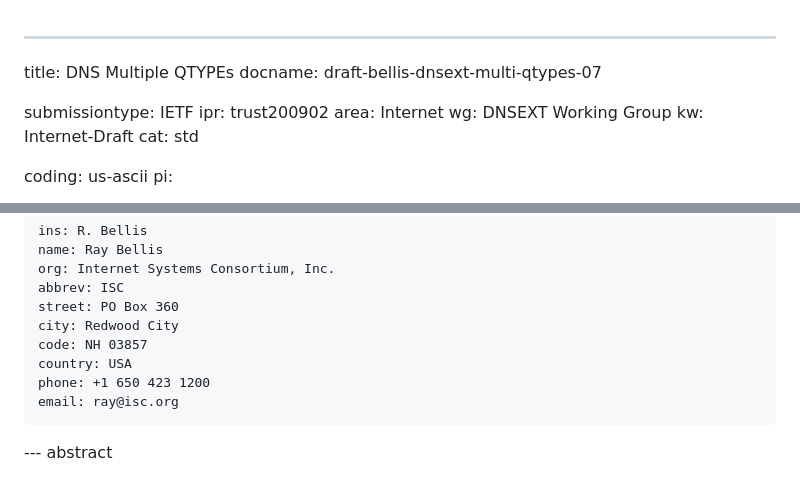
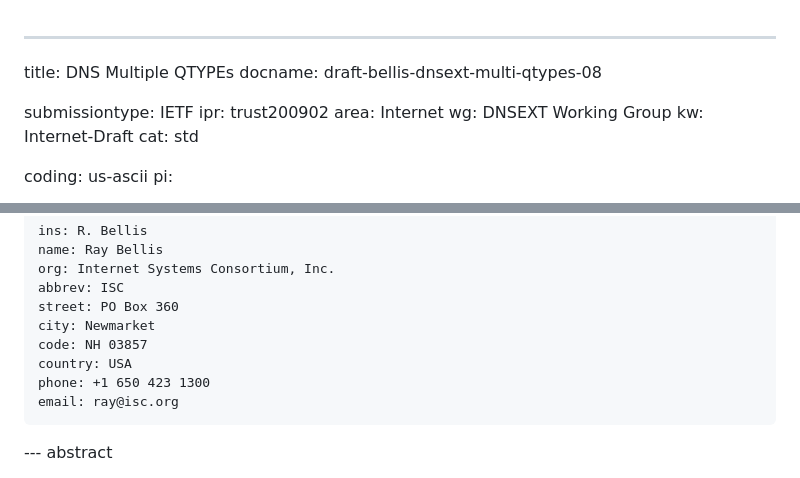
Before and after one commit to dnssd-wg/draft-ietf-dnssd-multi-qtypes, a Markdown page: draft-bellis-dnsext-multi-qtypes.md, 2 parts joined by grey strips. Drawn GitHub-style.

Commit message:
fix address and phone number

```diff
--- a/draft-bellis-dnsext-multi-qtypes.md
+++ b/draft-bellis-dnsext-multi-qtypes.md
@@ -1,6 +1,6 @@
 ---
 title: DNS Multiple QTYPEs
-docname: draft-bellis-dnsext-multi-qtypes-07
+docname: draft-bellis-dnsext-multi-qtypes-08
 
 submissiontype: IETF
 ipr: trust200902
@@ -22,10 +22,10 @@ author:
     org: Internet Systems Consortium, Inc.
     abbrev: ISC
     street: PO Box 360
-    city: Redwood City
+    city: Newmarket
     code: NH 03857
     country: USA
-    phone: +1 650 423 1200
+    phone: +1 650 423 1300
     email: ray@isc.org
 
 --- abstract
```
